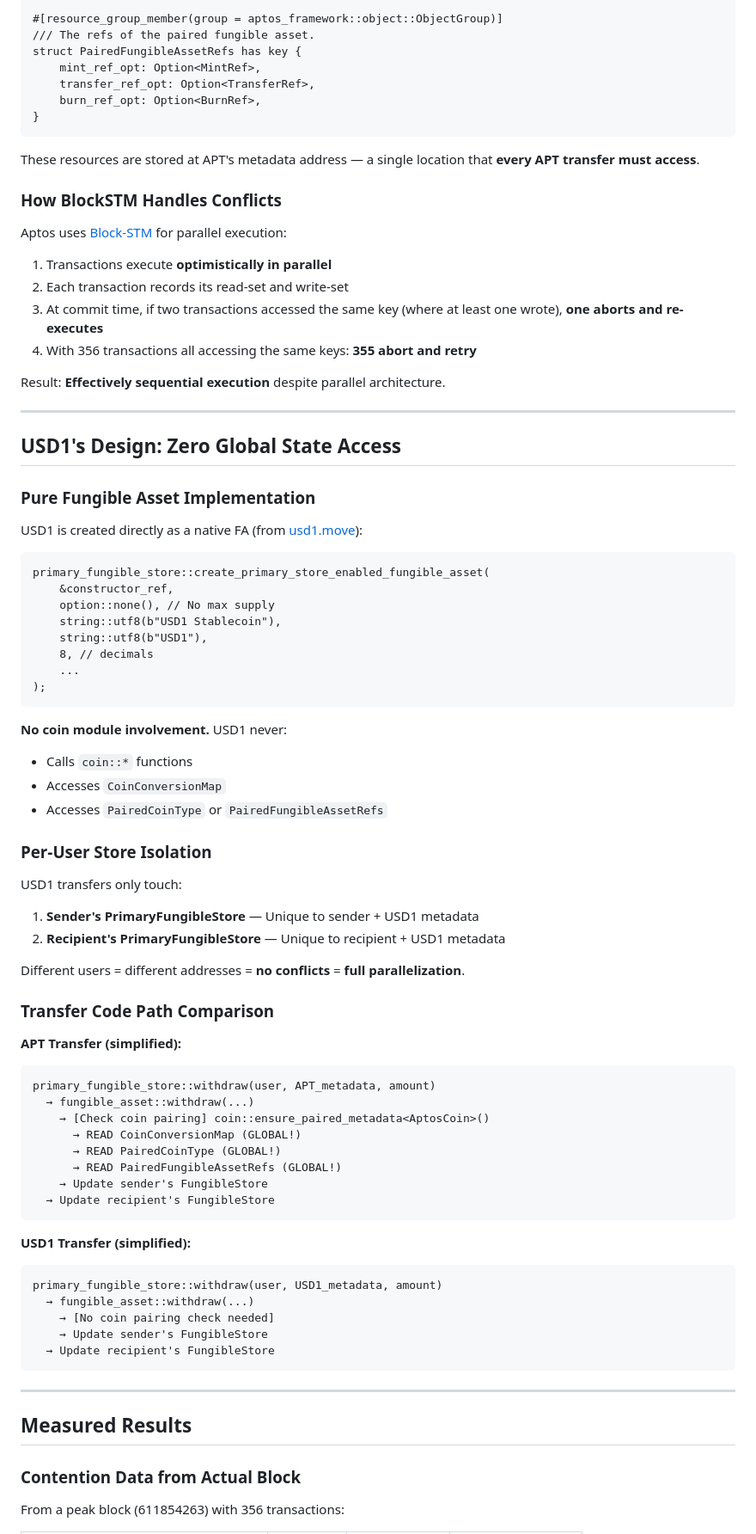
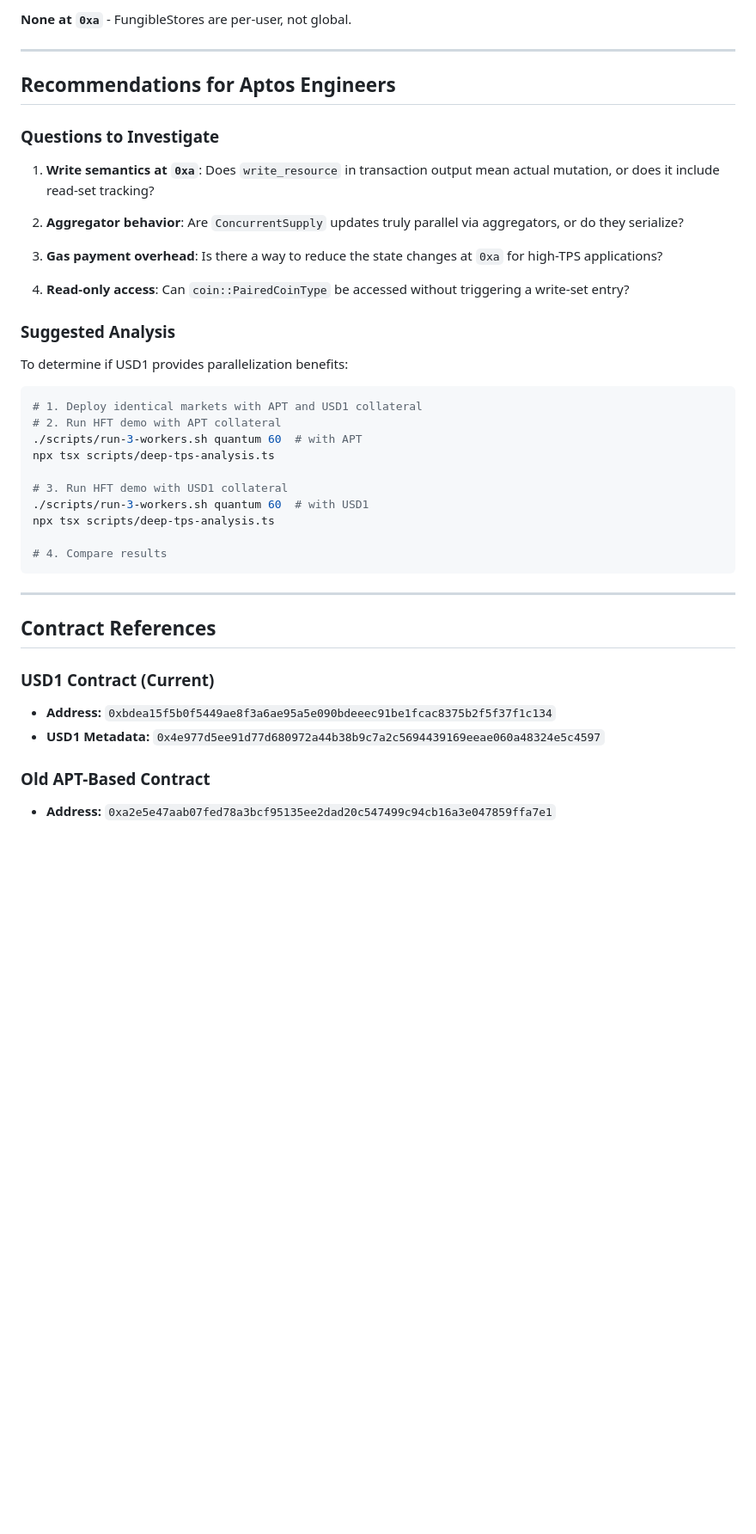
Before and after one commit to SeamMoney/aptos-polymarket, a Markdown page: docs/USD1-PARALLELIZATION-ANALYSIS.md, the part around one of its changes. Shown at 86% size. Drawn GitHub-style; blank space fills up the shorter version.

````diff
--- a/docs/USD1-PARALLELIZATION-ANALYSIS.md
+++ b/docs/USD1-PARALLELIZATION-ANALYSIS.md
@@ -69,86 +154,45 @@ struct PairedCoinType has key {
 
-#[resource_group_member(group = aptos_framework::object::ObjectGroup)]
-/// The refs of the paired fungible asset.
-struct PairedFungibleAssetRefs has key {
-    mint_ref_opt: Option<MintRef>,
-    transfer_ref_opt: Option<TransferRef>,
-    burn_ref_opt: Option<BurnRef>,
-}
-```
-
-These resources are stored at APT's metadata address — a single location that **every APT transfer must access**.
-
-### How BlockSTM Handles Conflicts
-
-Aptos uses [Block-STM](https://medium.com/aptoslabs/block-stm-how-we-execute-over-160k-transactions-per-second-on-the-aptos-blockchain-3b003657571) for parallel execution:
-
-1. Transactions execute **optimistically in parallel**
-2. Each transaction records its read-set and write-set
-3. At commit time, if two transactions accessed the same key (where at least one wrote), **one aborts and re-executes**
-4. With 356 transactions all accessing the same keys: **355 abort and retry**
-
-Result: **Effectively sequential execution** despite parallel architecture.
+**None at `0xa`** - FungibleStores are per-user, not global.
 
 ---
 
-## USD1's Design: Zero Global State Access
+## Recommendations for Aptos Engineers
 
-### Pure Fungible Asset Implementation
+### Questions to Investigate
 
-USD1 is created directly as a native FA (from [usd1.move](../contracts/sources/usd1.move)):
+1. **Write semantics at `0xa`**: Does `write_resource` in transaction output mean actual mutation, or does it include read-set tracking?
 
-```move
-primary_fungible_store::create_primary_store_enabled_fungible_asset(
-    &constructor_ref,
-    option::none(), // No max supply
-    string::utf8(b"USD1 Stablecoin"),
-    string::utf8(b"USD1"),
-    8, // decimals
-    ...
-);
-```
+2. **Aggregator behavior**: Are `ConcurrentSupply` updates truly parallel via aggregators, or do they serialize?
 
-**No coin module involvement.** USD1 never:
-- Calls `coin::*` functions
-- Accesses `CoinConversionMap`
-- Accesses `PairedCoinType` or `PairedFungibleAssetRefs`
+3. **Gas payment overhead**: Is there a way to reduce the state changes at `0xa` for high-TPS applications?
 
-### Per-User Store Isolation
+4. **Read-only access**: Can `coin::PairedCoinType` be accessed without triggering a write-set entry?
 
-USD1 transfers only touch:
-1. **Sender's PrimaryFungibleStore** — Unique to sender + USD1 metadata
-2. **Recipient's PrimaryFungibleStore** — Unique to recipient + USD1 metadata
+### Suggested Analysis
 
-Different users = different addresses = **no conflicts** = **full parallelization**.
+To determine if USD1 provides parallelization benefits:
 
-### Transfer Code Path Comparison
+```bash
+# 1. Deploy identical markets with APT and USD1 collateral
+# 2. Run HFT demo with APT collateral
+./scripts/run-3-workers.sh quantum 60  # with APT
+npx tsx scripts/deep-tps-analysis.ts
 
-**APT Transfer (simplified):**
-```
-primary_fungible_store::withdraw(user, APT_metadata, amount)
-  → fungible_asset::withdraw(...)
-    → [Check coin pairing] coin::ensure_paired_metadata<AptosCoin>()
-      → READ CoinConversionMap (GLOBAL!)
-      → READ PairedCoinType (GLOBAL!)
-      → READ PairedFungibleAssetRefs (GLOBAL!)
-    → Update sender's FungibleStore
-  → Update recipient's FungibleStore
-```
+# 3. Run HFT demo with USD1 collateral
+./scripts/run-3-workers.sh quantum 60  # with USD1
+npx tsx scripts/deep-tps-analysis.ts
 
-**USD1 Transfer (simplified):**
-```
-primary_fungible_store::withdraw(user, USD1_metadata, amount)
-  → fungible_asset::withdraw(...)
-    → [No coin pairing check needed]
-    → Update sender's FungibleStore
-  → Update recipient's FungibleStore
+# 4. Compare results
 ```
 
 ---
 
-## Measured Results
+## Contract References
 
-### Contention Data from Actual Block
+### USD1 Contract (Current)
+- **Address:** `0xbdea15f5b0f5449ae8f3a6ae95a5e090bdeeec91be1fcac8375b2f5f37f1c134`
+- **USD1 Metadata:** `0x4e977d5ee91d77d680972a44b38b9c7a2c5694439169eeae060a48324e5c4597`
 
-From a peak block (611854263) with 356 transactions:
+### Old APT-Based Contract
+- **Address:** `0xa2e5e47aab07fed78a3bcf95135ee2dad20c547499c94cb16a3e047859ffa7e1`
 
````
Also changed, not shown: other parts of docs/USD1-PARALLELIZATION-ANALYSIS.md (+120 -153 lines), docs/BOTTLENECK_ANALYSIS.md (+21 -17 lines).
